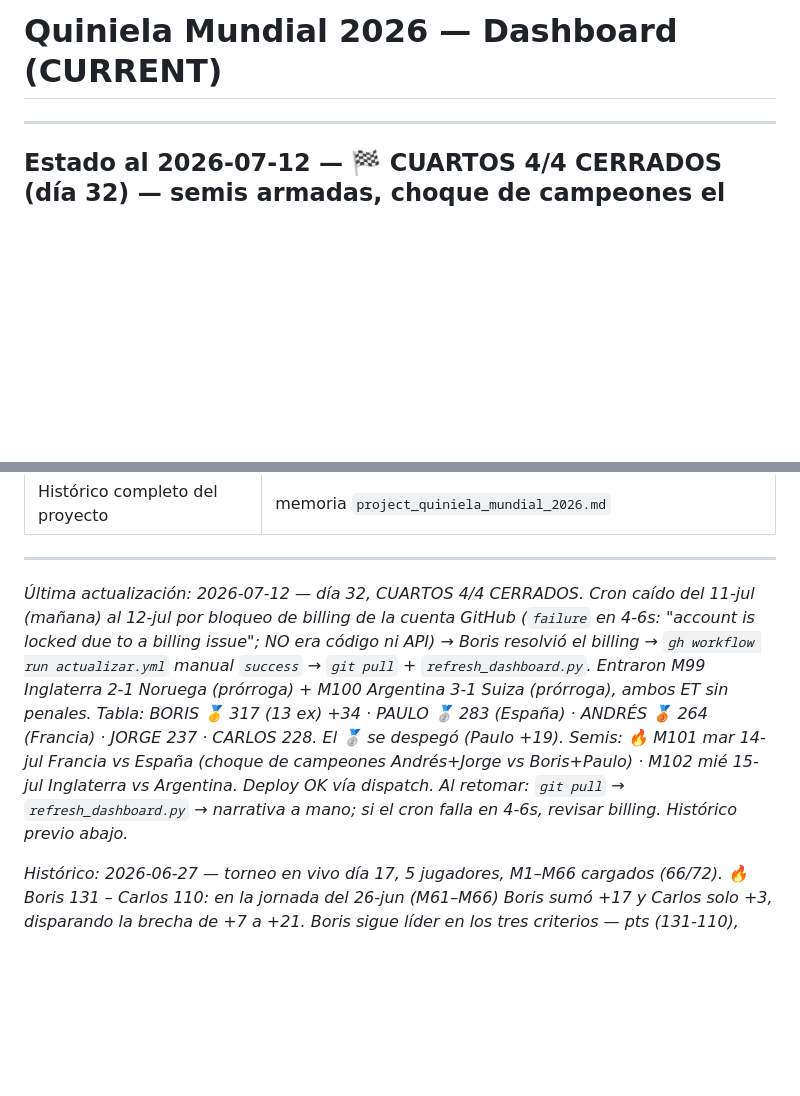
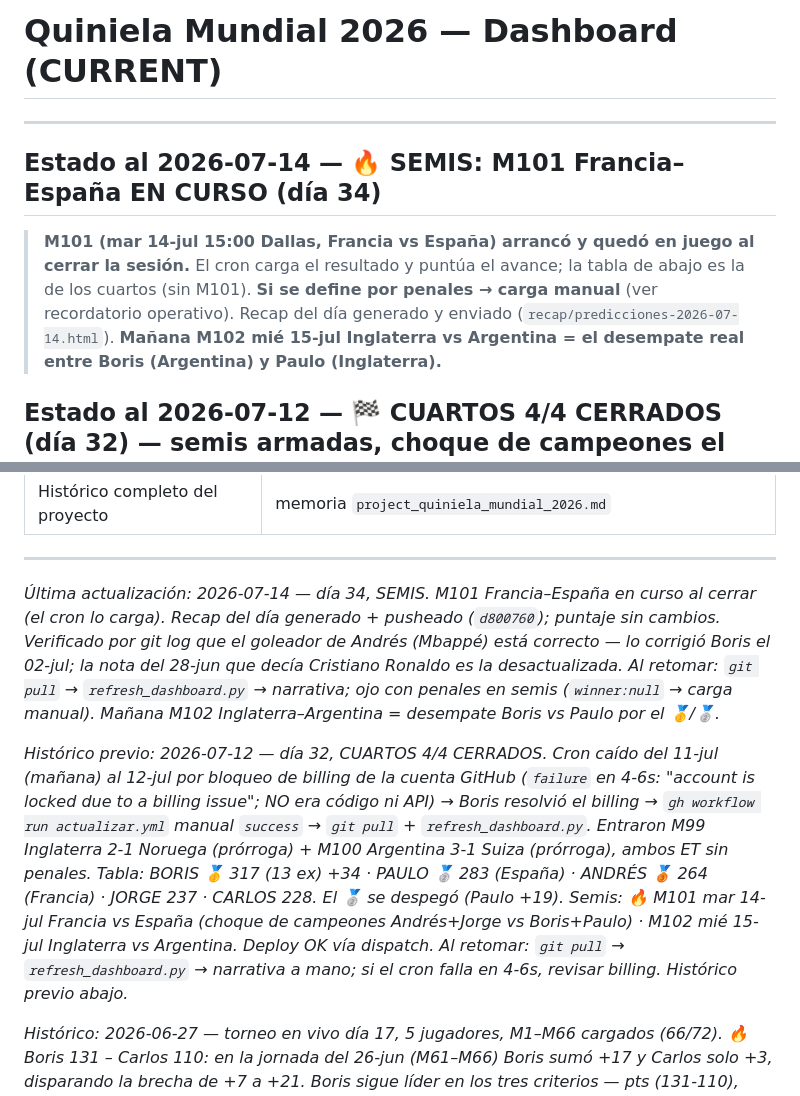
Before and after one commit to BorisTapiaV/quiniela-mundial-2026, a Markdown page: CURRENT.md, 2 parts joined by grey strips. Drawn GitHub-style; blank space fills up the shorter version.

Commit message:
dashboard: cierre 14-jul (semis, M101 en curso; recap del día; goleador de Andrés verificado)
- M101 Francia-España quedó en juego al cerrar; el cron lo carga y puntúa.
- Recap de predicciones del día generado + PNG para WhatsApp.
- Falsa alarma resuelta: el goleador de Andrés (Mbappé) está correcto en los
  datos; lo corrigió Boris el 02-jul (7239b7d). La nota del 28-jun quedó vieja.
- Recordatorio: semifinal = riesgo alto de penales -> winner:null -> carga manual.

Co-Authored-By: Claude Opus 4.8 (1M context) <noreply@anthropic.com>

```diff
--- a/CURRENT.md
+++ b/CURRENT.md
@@ -1,5 +1,6 @@
 # Quiniela Mundial 2026 — Dashboard (CURRENT)
 
+<!-- Updated: 2026-07-14 (día 34, SEMIS — M101 en curso) — SESIÓN CORTA: RECAP DEL DÍA + VERIFICACIÓN DE GOLEADOR. `git pull` sin novedad (cron sano, HEAD `19c40c1`). Generado el **recap de predicciones del M101** (`recap/predicciones-2026-07-14.html` + PNG en `tarjetas/`, receta `--headless` viejo) justo al arranque del partido (15:00) → commit `d800760`. **M101 Francia vs España quedó EN CURSO al cerrar la sesión** — el cron carga el resultado; el puntaje NO se movió hoy (tabla sigue: BORIS 🥇 317 · PAULO 🥈 283 · ANDRÉS 🥉 264 · JORGE 237 · CARLOS 228). Reparto de la semi: Boris+Paulo→España (+16 c/u si pasa) · Andrés→Francia (único cruce donde respira; si cae, pierde campeón Y queda a ≥19 del 🥈) · **Jorge +16 asegurado** (tiene a los dos) · Carlos bloqueado (doble fallo). ⚠️ **Semifinal = riesgo alto de penales** → si el log dice `KO: N terminados · N-1 mapeados`, es la API con `winner:null`: buscar resultado en la web y cargarlo a mano en `resultados_ko.csv` (el fetch fusiona, no lo borra). **Falsa alarma resuelta:** el recap mostraba a Andrés con Mbappé y la nota del 28-jun decía Cristiano Ronaldo → el git log confirma que **Boris mismo lo corrigió el 02-jul** (commit `7239b7d`, error suyo al ingresar). Los datos están bien; la nota vieja del 28-jun es la desactualizada. **Al retomar:** `git pull` → `refresh_dashboard.py` → narrativa a mano; mañana **M102 mié 15-jul Inglaterra vs Argentina = el desempate real Boris (ARG) vs Paulo (ING)**. 0 voseo. -->
 <!-- Updated: 2026-07-12 (día 32, CUARTOS 4/4 CERRADOS) — CRON CAÍDO POR BILLING GITHUB → RESUELTO + SYNC. El cron fallaba desde el 11-jul mañana (todas las corridas `failure` en 4-6s: *"account is locked due to a billing issue"* — bloqueo de facturación de la cuenta, tumba TODOS los Actions aunque el repo sea público; NO era código ni API). Por eso M99/M100 del sábado nunca cargaron (cron muerto a esa hora). Boris resolvió el billing → `gh workflow run actualizar.yml` manual corrió `success` → `git pull` + `refresh_dashboard.py`. Entraron **M99 Inglaterra 2-1 Noruega (prórroga)** + **M100 Argentina 3-1 Suiza (prórroga)** (ambos ET sin penales, cargaron solos) → **cuartos 4/4**. Tabla: **BORIS 🥇 317 (13 ex) +34 · PAULO 🥈 283 (España) · ANDRÉS 🥉 264 (Francia) · JORGE 237 · CARLOS 228**. Predicciones del recap sábado clavadas (Boris/Paulo→ING+ARG ✅; Carlos+Jorge doble fallo +0) → **el 🥈 se despegó: Paulo +19 sobre Andrés** (venía de 1 pt). **Semis:** 🔥 **M101 mar 14-jul Francia vs España = choque directo de campeones** (Andrés+Jorge vs Boris+Paulo, uno muere) · M102 mié 15-jul Inglaterra vs Argentina. Lección durable: cron `failure` en 4-6s = revisar billing de la cuenta antes que código. Deploy OK vía el dispatch. 0 voseo. -->
 <!-- Updated: 2026-07-10 (día 30, CUARTOS 2/4) — SYNC + REFRESH + RECAP sábado 11-jul + FIX render HTML→PNG. `git pull` (cron sano, HEAD `4fb4a8f`). Entraron los 2 primeros cuartos: **M97 Francia 2-0 Marruecos** (09-jul) + **M98 España 2-1 Bélgica** (10-jul, hoy) → ambos campeones de arriba a SEMIS. `refresh_dashboard.py` → tabla: **BORIS 🥇 297 (13 ex) +34 · PAULO 🥈 263 · ANDRÉS 🥉 254 · JORGE 237 · CARLOS 228**. 🔄 **VUELCO DEL 🥈 (30% pozo): Paulo pasó a Andrés** — con España a semis Boris+Paulo +20 c/u, Andrés solo +10 (tenía Francia pero NO España en su semi → falló el M98); venían 244 vs 243 el 09-jul, empate roto → Paulo 🥈 263 vs Andrés 🥉 254. **Recap sábado 11-jul generado** (`recap/predicciones-2026-07-11.html` + PNG): M99 Noruega–Inglaterra 17:00 (Boris/Paulo→Inglaterra) · M100 Argentina–Suiza 21:00 (Boris/Paulo/Andrés→Argentina); Carlos+Jorge doble fallo en ambos. **FIX render recurrente:** el HTML→PNG que siempre me fallaba era por `--headless=new`; la receta buena es `--headless` (viejo) como `gen_tarjeta.render_png` → memoria `feedback_html_render_headless_no_new`. Commit `b7b9826` (recap+tabla). Sin deploy (recap no deploya; el sitio lo mueve el cron). 0 voseo. -->
 <!-- Updated: 2026-07-09 (día 29, CUARTOS arrancan) — SYNC + REFRESH + RECAP M97. Retomé: local 2 commits atrás → `git pull` (HEAD bbfcffc, cron sano). Entraron cerrando octavos: **M95 Argentina 3-2 Egipto** + **M96 Suiza 4-3 Colombia (PENALES 4-3, sí cargó — no quedó `winner:null`)** → **octavos 8/8 CERRADOS** (M89–M96). `refresh_dashboard.py` → tabla: **BORIS 🥇 277 (13 ex) +33 · ANDRÉS 🥈 244 · PAULO 🥉 243 · CARLOS 4º 228 · JORGE 217**. Δ +6 parejo a los 4 de arriba (Argentina/Suiza en su cuadro), Jorge +0 → **el 🥈 (30% pozo) sigue Andrés 244 vs Paulo 243 = 1 PUNTO**, orden intacto. **Recap de predicciones M97 generado** (`recap/predicciones-2026-07-09.html`, 1 partido, banderas 4/4) y abierto para el screenshot WhatsApp: **M97 Francia–Marruecos 16:00 Boston (CUARTOS)** — Boris/Paulo/Andrés/Jorge hacen avanzar a Francia; Carlos "doble fallo". Bloques 💀 OK (Undav muerto, Portugal/Carlos eliminado). **M97 aún NO cargado** (lo mete el cron al terminar; si va a penales → carga manual). Mañana **M98 España–Bélgica 10-jul** (Boris+Paulo). Sin deploy (recap no deploya). 0 voseo. -->
@@ -15,6 +16,10 @@
 <!-- Mantener: dashboard puro. Estado + pendientes + datos operativos + puntos de entrada. -->
 
 ---
+
+## Estado al 2026-07-14 — 🔥 SEMIS: M101 Francia–España EN CURSO (día 34)
+
+> **M101 (mar 14-jul 15:00 Dallas, Francia vs España) arrancó y quedó en juego al cerrar la sesión.** El cron carga el resultado y puntúa el avance; la tabla de abajo es la de los cuartos (sin M101). **Si se define por penales → carga manual** (ver recordatorio operativo). Recap del día generado y enviado (`recap/predicciones-2026-07-14.html`). **Mañana M102 mié 15-jul Inglaterra vs Argentina = el desempate real entre Boris (Argentina) y Paulo (Inglaterra).**
 
 ## Estado al 2026-07-12 — 🏁 CUARTOS 4/4 CERRADOS (día 32) — semis armadas, choque de campeones el martes
 
@@ -182,6 +187,8 @@ Cada avance a la **final** vale **+16 pts** (escala KO 6/10/16; campeón = espec
 
 ---
 
-*Última actualización: 2026-07-12 — día 32, CUARTOS 4/4 CERRADOS. Cron caído del 11-jul (mañana) al 12-jul por bloqueo de billing de la cuenta GitHub (`failure` en 4-6s: "account is locked due to a billing issue"; NO era código ni API) → Boris resolvió el billing → `gh workflow run actualizar.yml` manual `success` → `git pull` + `refresh_dashboard.py`. Entraron M99 Inglaterra 2-1 Noruega (prórroga) + M100 Argentina 3-1 Suiza (prórroga), ambos ET sin penales. Tabla: BORIS 🥇 317 (13 ex) +34 · PAULO 🥈 283 (España) · ANDRÉS 🥉 264 (Francia) · JORGE 237 · CARLOS 228. El 🥈 se despegó (Paulo +19). Semis: 🔥 M101 mar 14-jul Francia vs España (choque de campeones Andrés+Jorge vs Boris+Paulo) · M102 mié 15-jul Inglaterra vs Argentina. Deploy OK vía dispatch. Al retomar: `git pull` → `refresh_dashboard.py` → narrativa a mano; si el cron falla en 4-6s, revisar billing. Histórico previo abajo.*
+*Última actualización: 2026-07-14 — día 34, SEMIS. M101 Francia–España en curso al cerrar (el cron lo carga). Recap del día generado + pusheado (`d800760`); puntaje sin cambios. Verificado por git log que el goleador de Andrés (Mbappé) está correcto — lo corrigió Boris el 02-jul; la nota del 28-jun que decía Cristiano Ronaldo es la desactualizada. Al retomar: `git pull` → `refresh_dashboard.py` → narrativa; ojo con penales en semis (`winner:null` → carga manual). Mañana M102 Inglaterra–Argentina = desempate Boris vs Paulo por el 🥇/🥈.*
+
+*Histórico previo: 2026-07-12 — día 32, CUARTOS 4/4 CERRADOS. Cron caído del 11-jul (mañana) al 12-jul por bloqueo de billing de la cuenta GitHub (`failure` en 4-6s: "account is locked due to a billing issue"; NO era código ni API) → Boris resolvió el billing → `gh workflow run actualizar.yml` manual `success` → `git pull` + `refresh_dashboard.py`. Entraron M99 Inglaterra 2-1 Noruega (prórroga) + M100 Argentina 3-1 Suiza (prórroga), ambos ET sin penales. Tabla: BORIS 🥇 317 (13 ex) +34 · PAULO 🥈 283 (España) · ANDRÉS 🥉 264 (Francia) · JORGE 237 · CARLOS 228. El 🥈 se despegó (Paulo +19). Semis: 🔥 M101 mar 14-jul Francia vs España (choque de campeones Andrés+Jorge vs Boris+Paulo) · M102 mié 15-jul Inglaterra vs Argentina. Deploy OK vía dispatch. Al retomar: `git pull` → `refresh_dashboard.py` → narrativa a mano; si el cron falla en 4-6s, revisar billing. Histórico previo abajo.*
 
 *Histórico: 2026-06-27 — torneo en vivo día 17, 5 jugadores, M1–M66 cargados (66/72). 🔥 Boris 131 – Carlos 110: en la jornada del 26-jun (M61–M66) Boris sumó +17 y Carlos solo +3, disparando la brecha de +7 a +21. Boris sigue líder en los tres criterios — pts (131-110), exactos (13-9) y ganadores (43-37). M61–M66 entraron todos automático (cron sano): M61 NOR 1-4 FRA, M62 SEN 5-0 IRQ, M63 CPV 0-0 KSA, M64 URU 0-1 ESP (campeón de Boris ✅), M65 EGY 1-1 IRN, M66 NZL 1-5 BEL. Copia local estaba 5 commits atrás → `git pull` la sincronizó. Hoy 27-jun van M67–M72 y cierran la fase de grupos (72/72) → se activa el puntaje KO. Sitio en vivo 66/72. Al retomar: `git pull` → `python build/refresh_dashboard.py` → escribir solo la narrativa. **Sesión 27-jun también construyó 5 features de portada/marca** (commits `618c6c9` cuadro real KO + archivo grupos plegable + R32 en calendario; `a586995` escudo FC en la tarjeta) — ver README §Pipeline y Pendientes #4/#5. `engine.bracket_partial` resuelve el cuadro parcial sin exigir los 72 → todo se autocompleta al cerrar grupos esta noche.*
```
